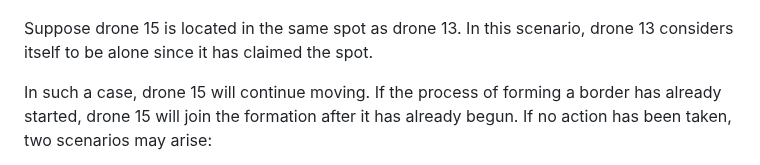
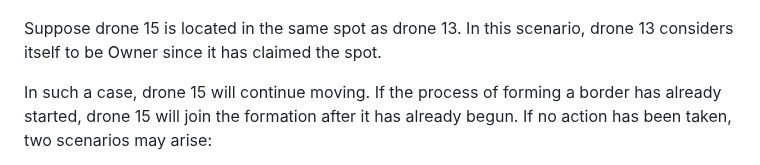
Before and after one commit to SulaimanMohammad/Drone_VESPA, a Markdown page: README.md, the part around the change. GitHub-like rendering.

Commit message:
replace Alone by Owner naming, process based on ownership

```diff
--- a/README.md
+++ b/README.md
@@ -59,7 +59,7 @@ Note: since any message will be received by all the nodes in the range, thus the
 
 ![Alt text](https://github.com/SulaimanMohammad/Drone_VESPA/blob/main/.exp/breaking_into_spot.png)
 
-Suppose drone 15 is located in the same spot as drone 13. In this scenario, drone 13 considers itself to be alone since it has claimed the spot.
+Suppose drone 15 is located in the same spot as drone 13. In this scenario, drone 13 considers itself to be Owner since it has claimed the spot.
 
 In such a case, drone 15 will continue moving. If the process of forming a border has already started, drone 15 will join the formation after it has already begun. If no action has been taken, two scenarios may arise:
 
```
